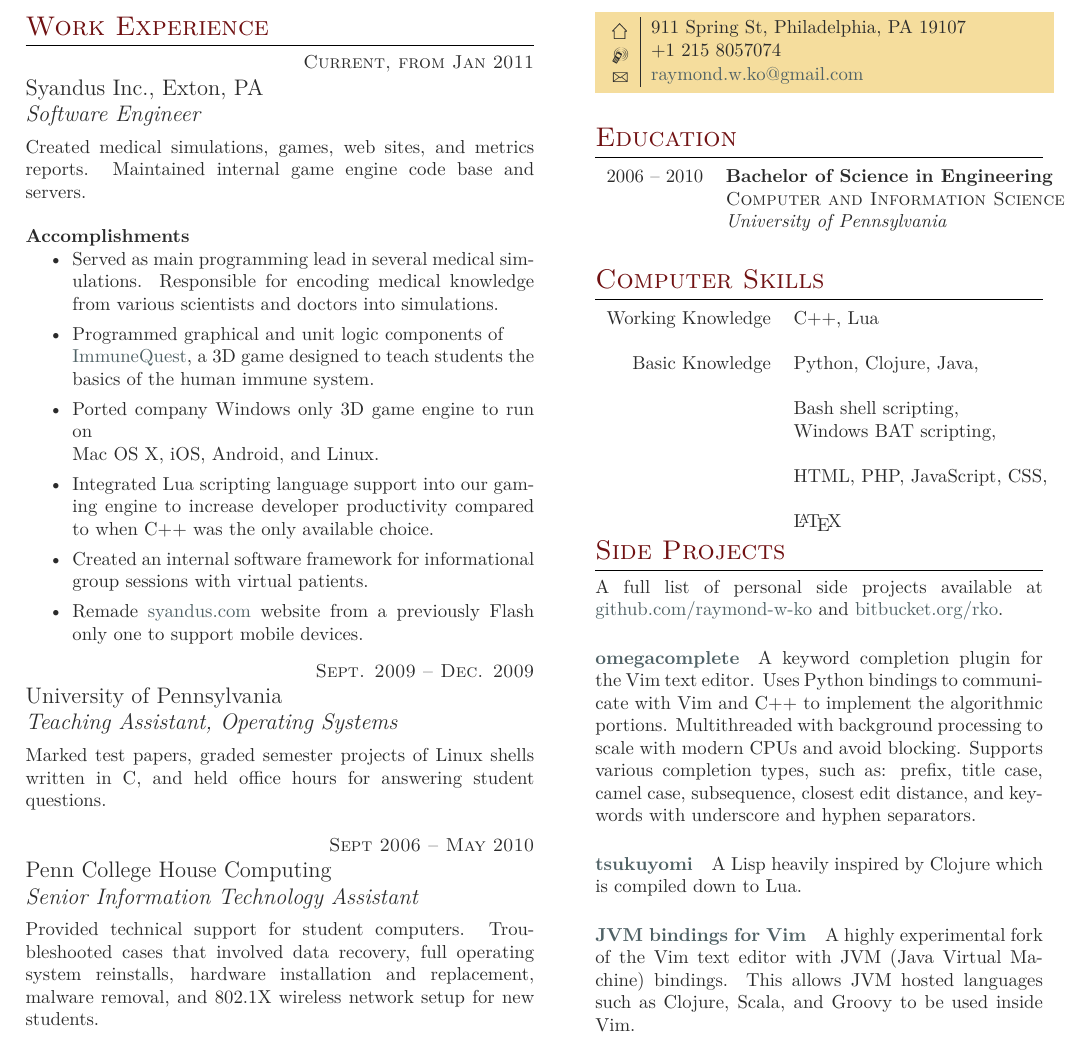
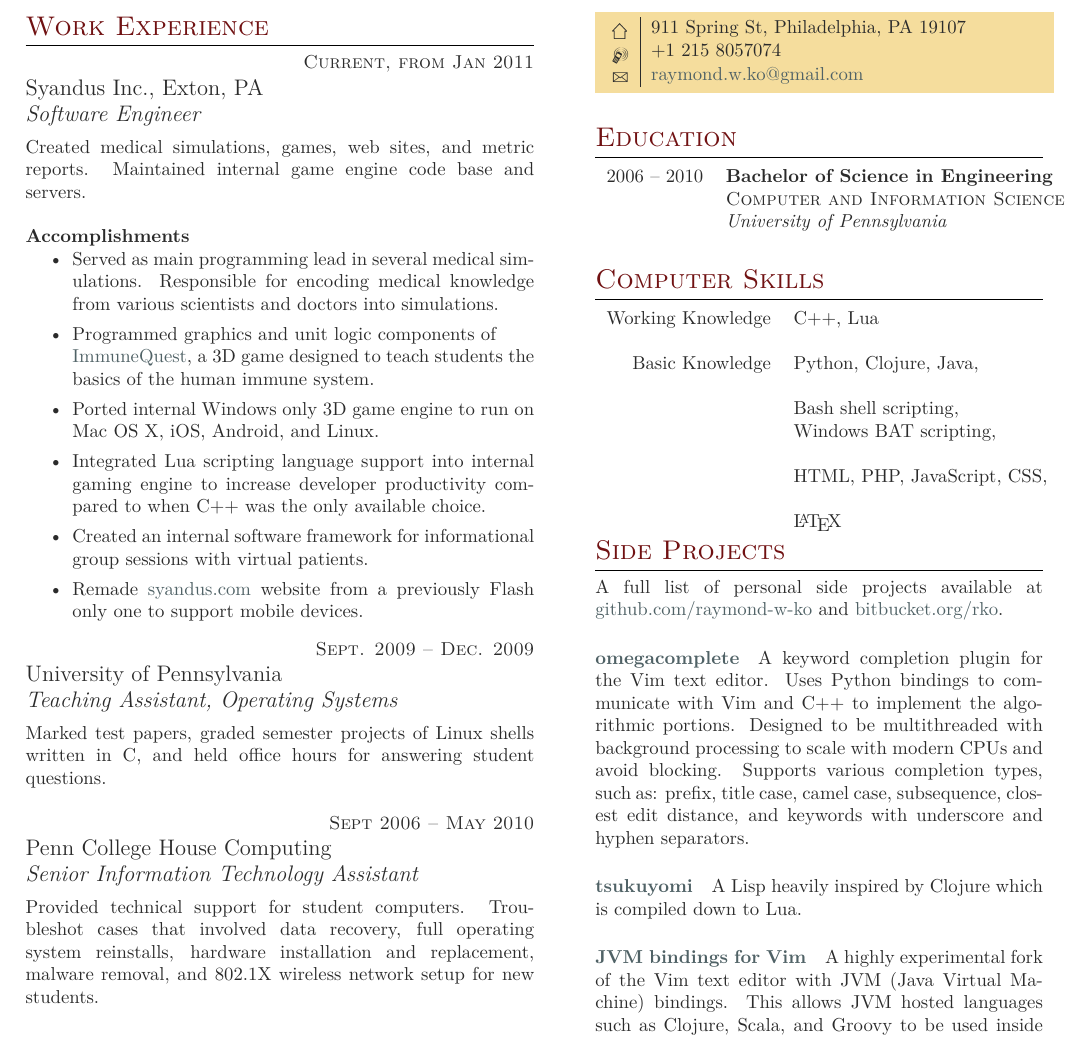
Before and after one commit to raymond-w-ko/resume, a LaTeX CV (resume.tex): part of the page, cut so that both start at the same text. Compiled offline with XeLaTeX; a missing font is replaced by an installed copy or a similar font.

Commit message:
fix a few awkward sounding sentences

```diff
--- a/resume.tex
+++ b/resume.tex
@@ -96,15 +96,15 @@
 {\raggedright\large Syandus Inc., Exton, PA\\
 \textit{Software Engineer}\\[5pt]}
 
-\normalsize{Created medical simulations, games, web sites, and metrics reports. Maintained internal game engine code base and servers.}\\
+\normalsize{Created medical simulations, games, web sites, and metric reports. Maintained internal game engine code base and servers.}\\
 
 \paragraph{Accomplishments}
 \begin{itemize}
   \setlength\itemsep{0.0em}
   \item Served as main programming lead in several medical simulations. Responsible for encoding medical knowledge from various scientists and doctors into simulations.
-  \item Programmed graphical and unit logic components of \\\href{http://immunequest.com}{ImmuneQuest}, a 3D game designed to teach students the basics of the human immune system.
-  \item Ported company Windows only 3D game engine to run on \\Mac OS X, iOS, Android, and Linux.
-  \item Integrated Lua scripting language support into our gaming engine to increase developer productivity compared to when C++ was the only available choice.
+  \item Programmed graphics and unit logic components of \\\href{http://immunequest.com}{ImmuneQuest}, a 3D game designed to teach students the basics of the human immune system.
+  \item Ported internal Windows only 3D game engine to run on Mac OS X, iOS, Android, and Linux.
+  \item Integrated Lua scripting language support into internal gaming engine to increase developer productivity compared to when C++ was the only available choice.
   \item Created an internal software framework for informational group sessions with virtual patients.
   \item Remade \href{http://syandus.com}{syandus.com} website from
     a previously Flash only one to support mobile devices.
@@ -130,7 +130,7 @@
 {\raggedright\large Penn College House Computing\\
 \textit{Senior Information Technology Assistant}\\[5pt]}
 
-\normalsize{Provided technical support for student computers. Troubleshooted cases that involved data recovery, full operating system reinstalls, hardware installation and replacement, malware removal, and 802.1X wireless network setup for new students.}\\
+\normalsize{Provided technical support for student computers. Troubleshot cases that involved data recovery, full operating system reinstalls, hardware installation and replacement, malware removal, and 802.1X wireless network setup for new students.}\\
 
 %----------------------------------------------------------------------------------------
 
@@ -218,7 +218,7 @@
 \normalsize{A full list of personal side projects available at \href{https://github.com/raymond-w-ko}{github.com/raymond-w-ko} and \href{https://bitbucket.org/rko}{bitbucket.org/rko}.}
 
 \paragraph{\href{https://github.com/raymond-w-ko/omegacomplete.vim}{omegacomplete}}
-\normalsize{A keyword completion plugin for the Vim text editor. Uses Python bindings to communicate with Vim and C++ to implement the algorithmic portions.} Multithreaded with background processing to scale with modern CPUs and avoid blocking. Supports various completion types, such as: prefix, title case, camel case, subsequence, closest edit distance, and keywords with underscore and hyphen separators.
+\normalsize{A keyword completion plugin for the Vim text editor. Uses Python bindings to communicate with Vim and C++ to implement the algorithmic portions. Designed to be multithreaded with background processing to scale with modern CPUs and avoid blocking. Supports various completion types, such as: prefix, title case, camel case, subsequence, closest edit distance, and keywords with underscore and hyphen separators.}
 
 \paragraph{\href{https://github.com/raymond-w-ko/tsukuyomi}{tsukuyomi}}
 \normalsize{A Lisp heavily inspired by Clojure which is compiled down to Lua.}
```
Also changed, not shown: Raymond W Ko - Resume.pdf, resume.pdf.
